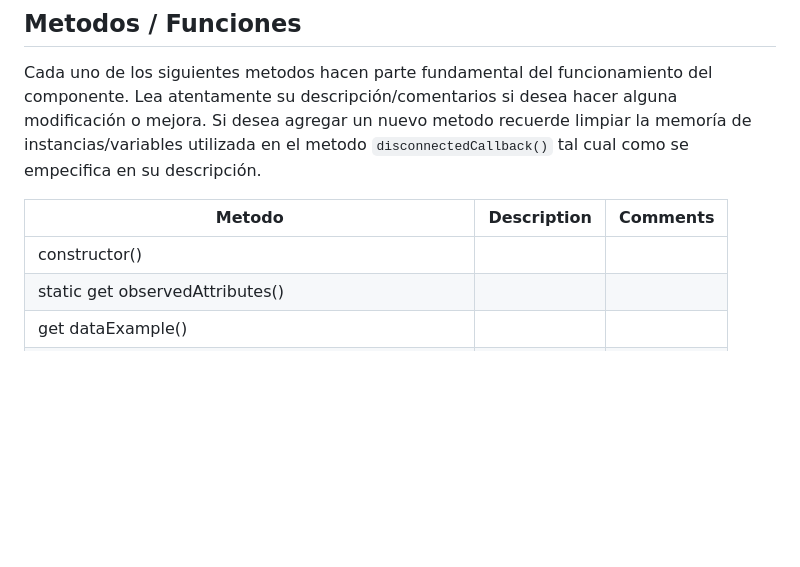
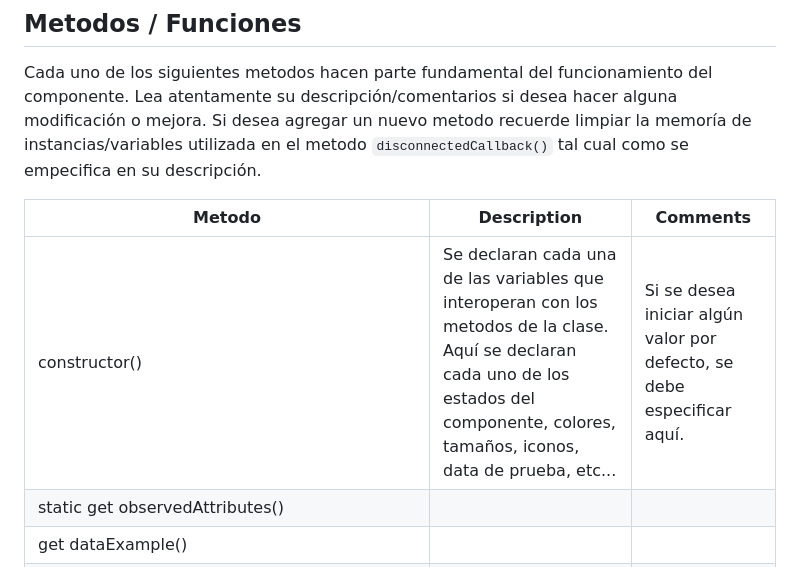
Before and after one commit to VicoMaster/Vicomponents, a Markdown page: SimSelect/README.md, the part around the change. Rendered like a GitHub page; blank space fills up the shorter version.

Commit message:
SimSelect Docs

```diff
--- a/SimSelect/README.md
+++ b/SimSelect/README.md
@@ -24,7 +24,7 @@ Cada uno de los siguientes metodos hacen parte fundamental del funcionamiento de
 
 |Metodo|Description|Comments|
 |---|---|---|
-|constructor()| | |
+|constructor()| Se declaran cada una de las variables que interoperan con los metodos de la clase. Aquí se declaran cada uno de los estados del componente, colores, tamaños, iconos, data de prueba, etc...  | Si se desea iniciar algún valor por defecto, se debe especificar aquí.|
 |static get observedAttributes()| | |
 |get dataExample() | | |
 |get dataExampleOptions() | | |
```
